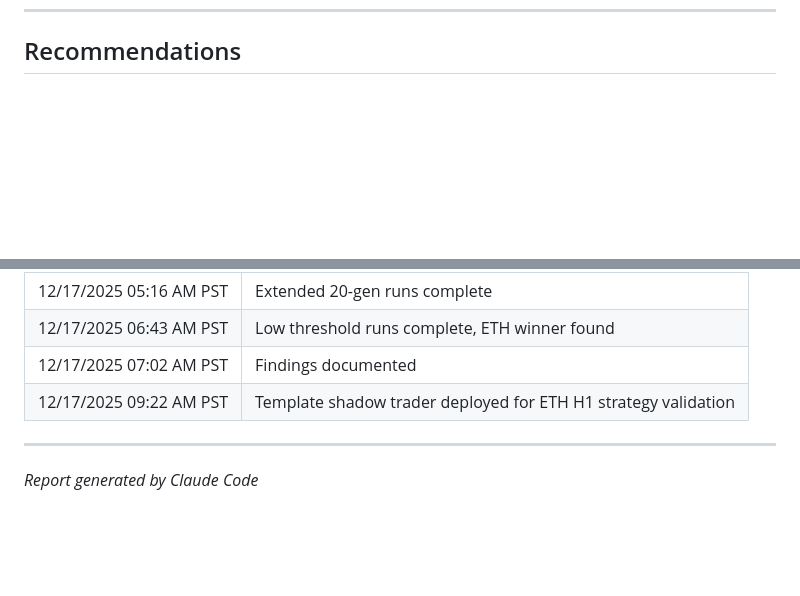
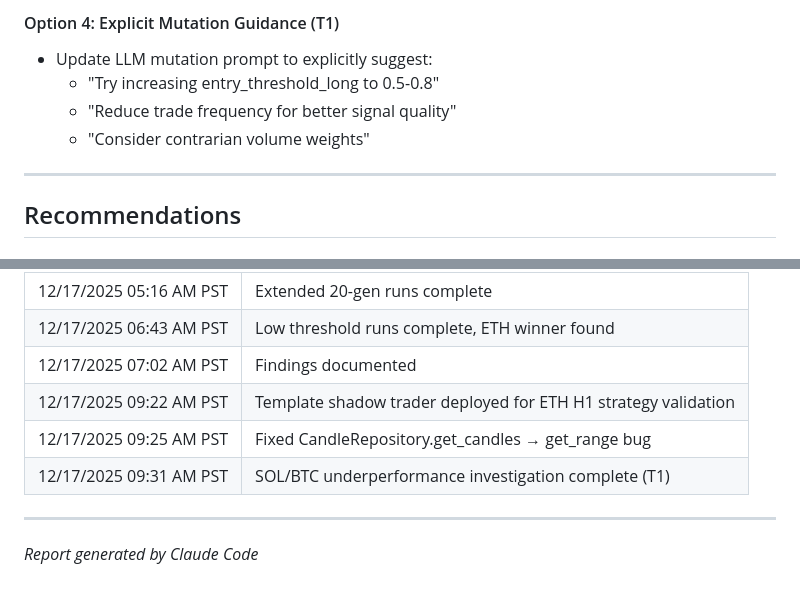
Before and after one commit to wolfiesch/Evolutionary-Algo-Trading, a Markdown page: docs/plans/2025-12-17-evolution-findings.md, 2 parts joined by grey strips. GitHub-like rendering; blank space fills up the shorter version.

```diff
--- a/docs/plans/2025-12-17-evolution-findings.md
+++ b/docs/plans/2025-12-17-evolution-findings.md
@@ -118,3 +179,11 @@ The LLM successfully:
+#### Option 4: Explicit Mutation Guidance (T1)
+- Update LLM mutation prompt to explicitly suggest:
+  - "Try increasing entry_threshold_long to 0.5-0.8"
+  - "Reduce trade frequency for better signal quality"
+  - "Consider contrarian volume weights"
+
+---
+
 ## Recommendations
 
 ### Immediate (T0)
@@ -164,6 +233,8 @@ As of 12/17/2025 06:47 AM PST:
 | 12/17/2025 06:43 AM PST | Low threshold runs complete, ETH winner found |
 | 12/17/2025 07:02 AM PST | Findings documented |
 | 12/17/2025 09:22 AM PST | Template shadow trader deployed for ETH H1 strategy validation |
+| 12/17/2025 09:25 AM PST | Fixed CandleRepository.get_candles → get_range bug |
+| 12/17/2025 09:31 AM PST | SOL/BTC underperformance investigation complete (T1) |
 
 ---
 
```
Also changed, not shown: other parts of docs/plans/2025-12-17-evolution-findings.md (+61 -0 lines).
